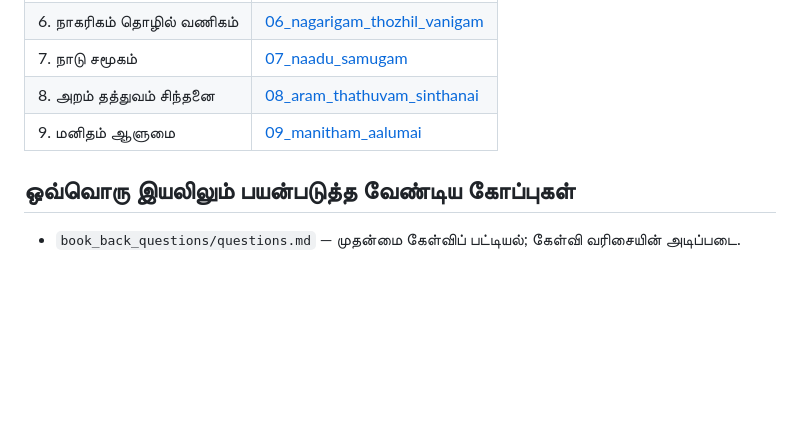
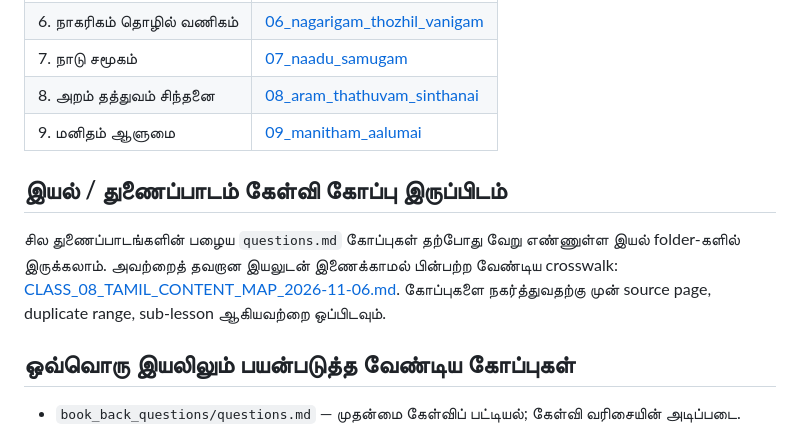
Before and after one commit to Eaglesiva/tn-class-08, a Markdown page: tamil/README.md, the part around the change. GitHub-like rendering; blank space fills up the shorter version.

Commit message:
docs: link Class 8 Tamil lesson source crosswalk

```diff
--- a/tamil/README.md
+++ b/tamil/README.md
@@ -28,6 +28,10 @@
 | 8. அறம் தத்துவம் சிந்தனை | [08_aram_thathuvam_sinthanai](./08_aram_thathuvam_sinthanai/) |
 | 9. மனிதம் ஆளுமை | [09_manitham_aalumai](./09_manitham_aalumai/) |
 
+## இயல் / துணைப்பாடம் கேள்வி கோப்பு இருப்பிடம்
+
+சில துணைப்பாடங்களின் பழைய `questions.md` கோப்புகள் தற்போது வேறு எண்ணுள்ள இயல் folder-களில் இருக்கலாம். அவற்றைத் தவறான இயலுடன் இணைக்காமல் பின்பற்ற வேண்டிய crosswalk: [CLASS_08_TAMIL_CONTENT_MAP_2026-11-06.md](../docs/CLASS_08_TAMIL_CONTENT_MAP_2026-11-06.md). கோப்புகளை நகர்த்துவதற்கு முன் source page, duplicate range, sub-lesson ஆகியவற்றை ஒப்பிடவும்.
+
 ## ஒவ்வொரு இயலிலும் பயன்படுத்த வேண்டிய கோப்புகள்
 
 - `book_back_questions/questions.md` — முதன்மை கேள்விப் பட்டியல்; கேள்வி வரிசையின் அடிப்படை.
```
